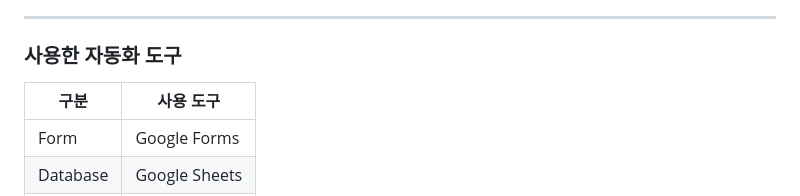
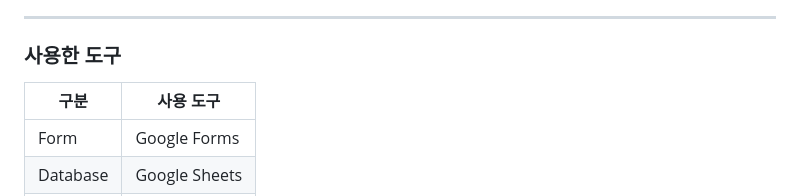
Before and after one commit to bamiro00/codyssey-save, a Markdown page: B1-3/프로젝트1_README.md, the part around the change. GitHub-like rendering.

```diff
--- a/B1-3/프로젝트1_README.md
+++ b/B1-3/프로젝트1_README.md
@@ -10,7 +10,7 @@
 자동화 대상은 화장품 고객 문의 접수 시스템으로, Google Form을 통해 접수된 문의를 Google Sheets에 저장한 후 문의 유형에 따라 자동으로 담당 부서를 지정하고 문의 유형별 시트로 자동 분류되도록 구현하였다.
 
 ---
-### 사용한 자동화 도구
+### 사용한 도구
 |구분 |	사용 도구|
 |----|---------|
 |Form|	Google Forms|
```
